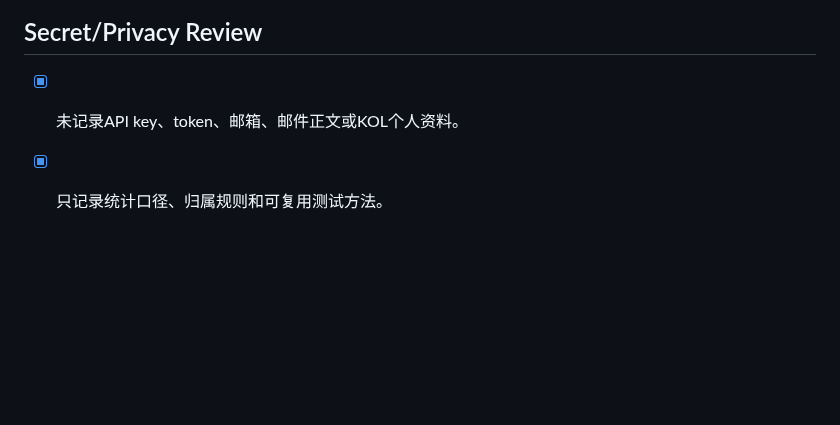
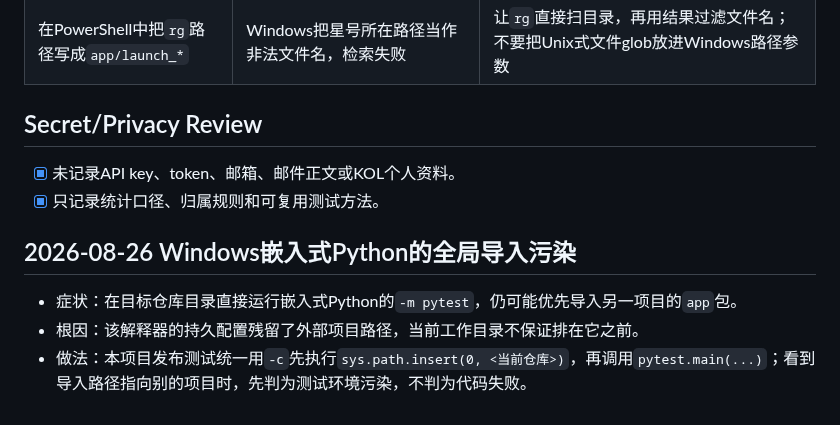
Before and after one commit to frankiepan501-a11y/kol-marketing-automation, a Markdown page: .codex/plan/lessons.md, the part around the change. Drawn GitHub-style; blank space fills up the shorter version.

```diff
--- a/.codex/plan/lessons.md
+++ b/.codex/plan/lessons.md
@@ -149,3 +149,9 @@
 
 - [x] 未记录API key、token、邮箱、邮件正文或KOL个人资料。
 - [x] 只记录统计口径、归属规则和可复用测试方法。
+
+## 2026-08-26 Windows嵌入式Python的全局导入污染
+
+- 症状：在目标仓库目录直接运行嵌入式Python的`-m pytest`，仍可能优先导入另一项目的`app`包。
+- 根因：该解释器的持久配置残留了外部项目路径，当前工作目录不保证排在它之前。
+- 做法：本项目发布测试统一用`-c`先执行`sys.path.insert(0, <当前仓库>)`，再调用`pytest.main(...)`；看到导入路径指向别的项目时，先判为测试环境污染，不判为代码失败。
```
Also changed, not shown: .codex/plan/progress.md (+7 -0 lines), .codex/plan/task_plan.md (+11 -0 lines).
